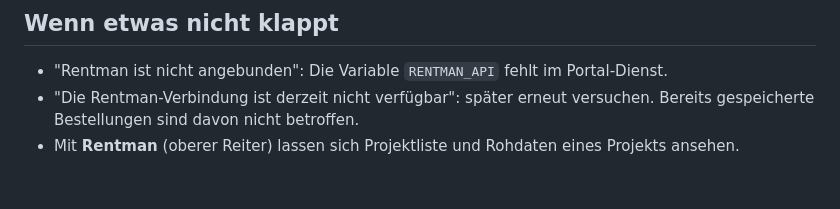
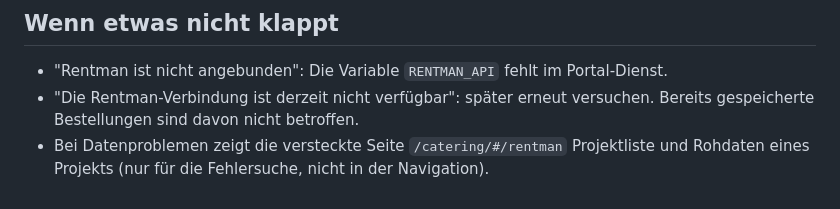
Before and after one commit to munichflavour/munichflavour-onboarding, a Markdown page: docs/catering-kalkulator-anleitung.md, the part around the change. GitHub-like rendering.

Commit message:
Anleitung: Rentman-Diagnose ist nicht mehr in der Navigation
Co-Authored-By: Claude Sonnet 5.5 <noreply@anthropic.com>
Claude-Session: https://claude.ai/code/session_01CK5XmChk53GCUmuHixHdZ4

```diff
--- a/docs/catering-kalkulator-anleitung.md
+++ b/docs/catering-kalkulator-anleitung.md
@@ -31,4 +31,4 @@ Nur für Admins und zusätzlich **passwortgeschützt**, solange der Kalkulator i
 ## Wenn etwas nicht klappt
 - "Rentman ist nicht angebunden": Die Variable `RENTMAN_API` fehlt im Portal-Dienst.
 - "Die Rentman-Verbindung ist derzeit nicht verfügbar": später erneut versuchen. Bereits gespeicherte Bestellungen sind davon nicht betroffen.
-- Mit **Rentman** (oberer Reiter) lassen sich Projektliste und Rohdaten eines Projekts ansehen.
+- Bei Datenproblemen zeigt die versteckte Seite `/catering/#/rentman` Projektliste und Rohdaten eines Projekts (nur für die Fehlersuche, nicht in der Navigation).
```
